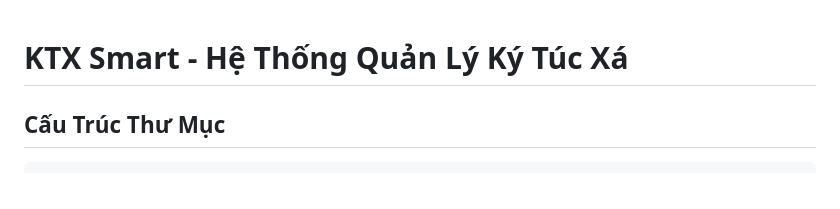
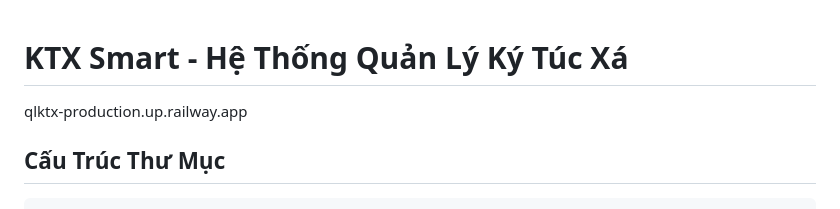
Before and after one commit to huyentrang-mis/ql_ktx, a Markdown page: README.md, the part around the change. GitHub-like rendering.

Commit message:
Update README with production URL
Add production URL to README

````diff
--- a/README.md
+++ b/README.md
@@ -1,5 +1,5 @@
 # KTX Smart - Hệ Thống Quản Lý Ký Túc Xá
-
+qlktx-production.up.railway.app
 ## Cấu Trúc Thư Mục
 
 ```
````
